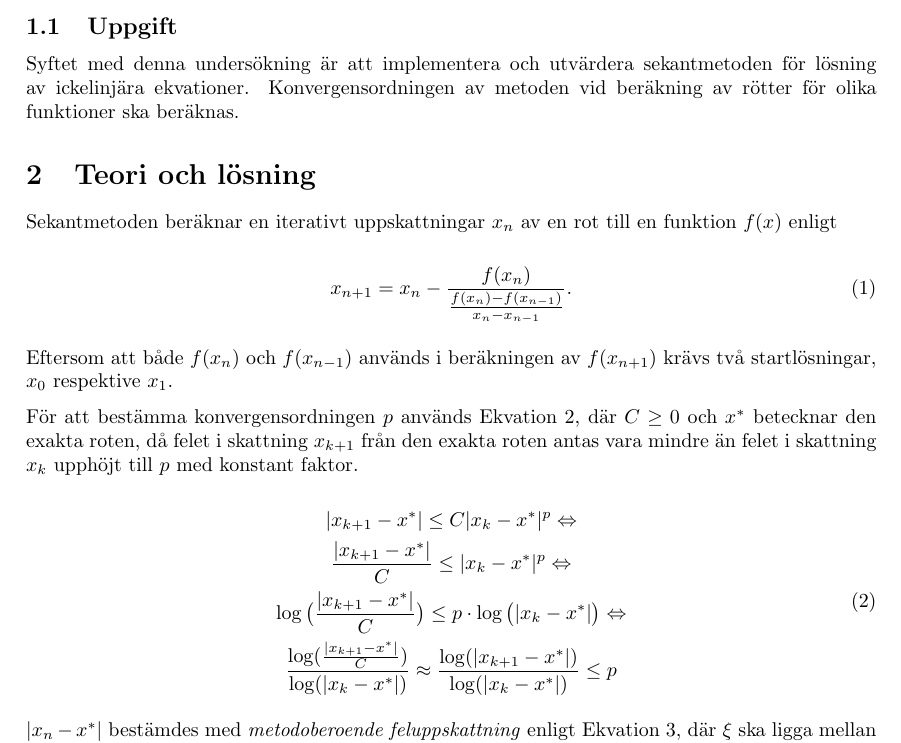
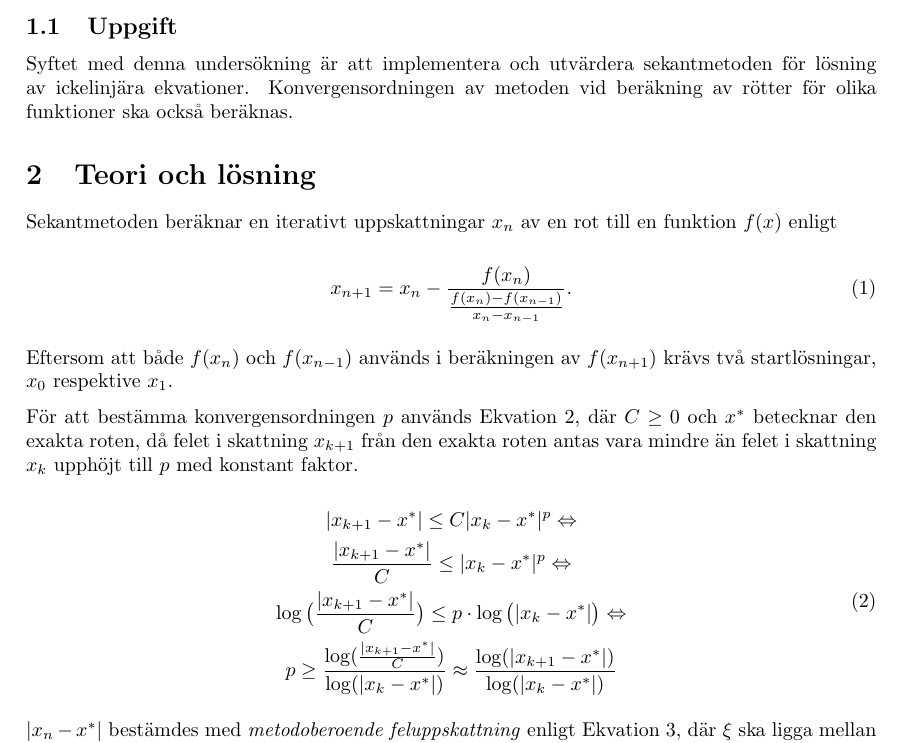
Before and after one commit to malcx95/improved-broccoli, a LaTeX document (project2/report/report.tex): part of page 3 of 5, cut so that both start at the same text. Compiled offline with pdfLaTeX.

Commit message:
Fix some errors from proofreading

```diff
--- a/project2/report/report.tex
+++ b/project2/report/report.tex
@@ -51,7 +51,7 @@ för att hitta rötter, och sekantmetoden som beskrivs i denna rapport är en s
 
 Syftet med denna undersökning är att implementera och utvärdera sekantmetoden
 för lösning av ickelinjära ekvationer. Konvergensordningen av metoden vid
-beräkning av rötter för olika funktioner ska beräknas.
+beräkning av rötter för olika funktioner ska också beräknas.
 
 \section{Teori och lösning}
 
@@ -81,10 +81,10 @@ $p$ med konstant faktor.
         \frac{|x_{k+1} - x^*|}{C} \leq |x_{k} - x^*|^p \Leftrightarrow \\
         \log\big(\frac{|x_{k+1} - x^*|}{C} \big) \leq
             p \cdot \log\big(|x_{k} - x^*|\big) \Leftrightarrow \\
-        \frac{\log(\frac{|x_{k+1} - x^*|}{C})}
+        p \geq \frac{\log(\frac{|x_{k+1} - x^*|}{C})}
             {\log(|x_{k} - x^*|)}
         \approx \frac{\log(|x_{k+1} - x^*|)}
-            {\log(|x_{k} - x^*|)} \leq p \\
+            {\log(|x_{k} - x^*|)}\\
     \end{gathered}
     \label{eq:order_of_convergence}
 \end{equation}
```
